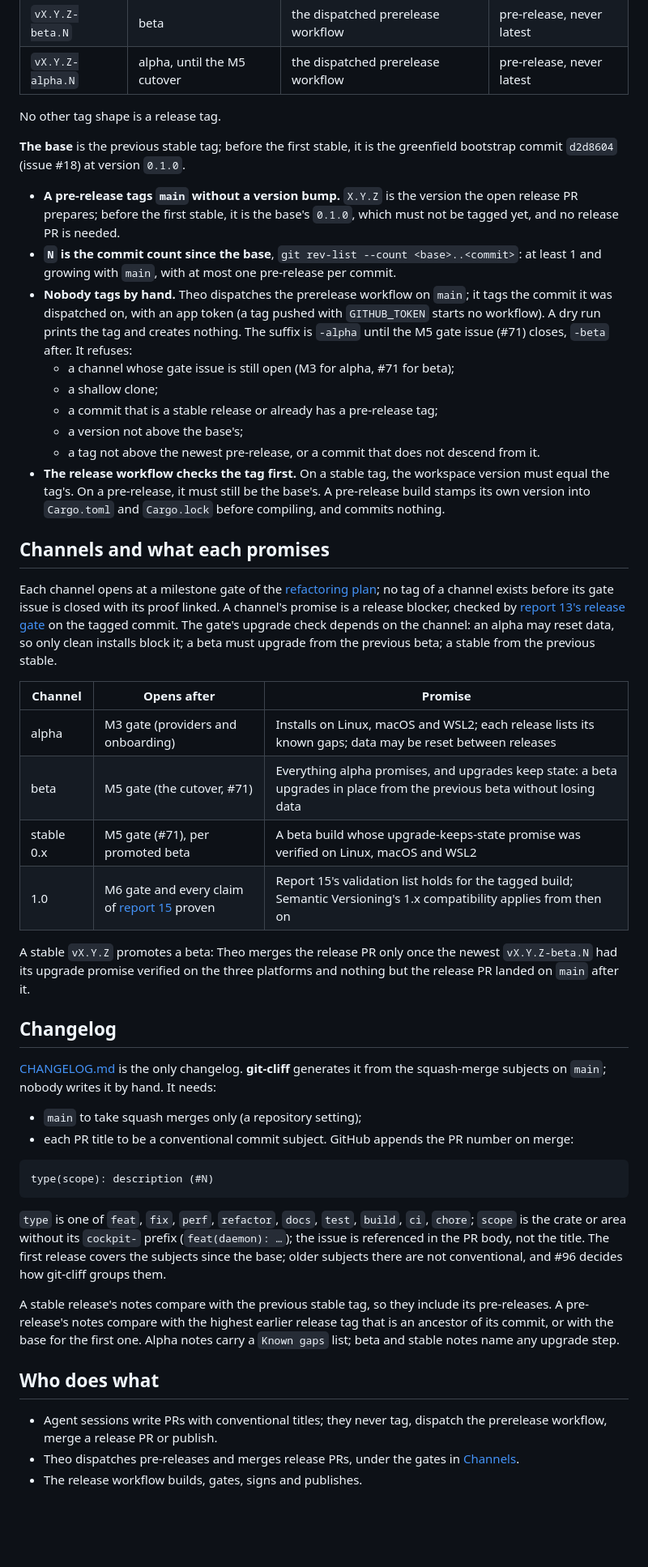
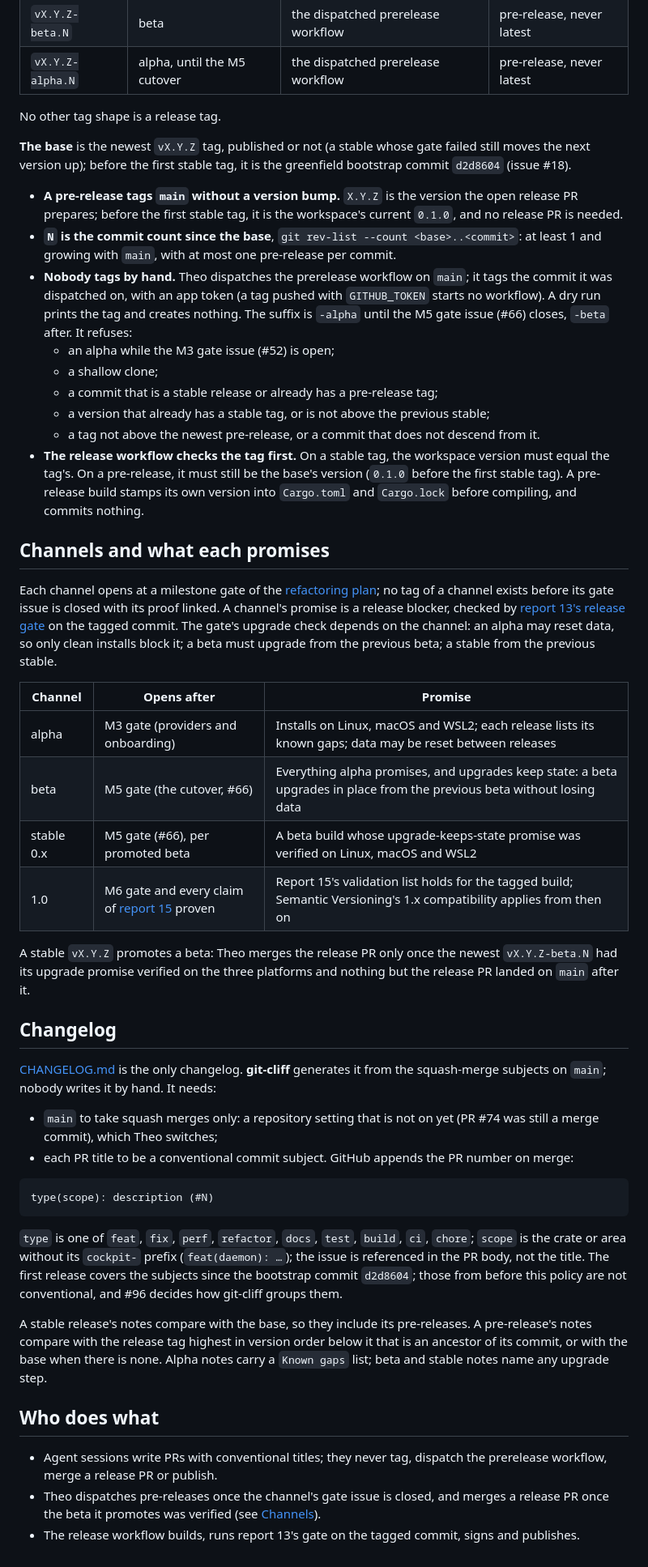
Before and after one commit to Androlax2/agent-cockpit, a Markdown page: docs/RELEASING.md, the part around one of its changes. Shown at 81% size. GitHub-like rendering; blank space fills up the shorter version.

Commit message:
docs(release): fix consistency after the simplification
First-cycle refusal no longer blocks 0.1.0, unpublished stable tags
still count as the base, M3/M5 gate issues named (#52, #66; #71 is the
FigCraft plugin), not-run checks block publishing again.

Co-Authored-By: Claude Opus 5.5 <noreply@anthropic.com>

````diff
--- a/docs/RELEASING.md
+++ b/docs/RELEASING.md
@@ -38,25 +38,27 @@ contract.
 
 No other tag shape is a release tag.
 
-**The base** is the previous stable tag; before the first stable, it is the greenfield
-bootstrap commit `d2d8604` (issue #18) at version `0.1.0`.
+**The base** is the newest `vX.Y.Z` tag, published or not (a stable whose gate failed still
+moves the next version up); before the first stable tag, it is the greenfield bootstrap
+commit `d2d8604` (issue #18).
 
 - **A pre-release tags `main` without a version bump.** `X.Y.Z` is the version the open
-  release PR prepares; before the first stable, it is the base's `0.1.0`, which must not be
-  tagged yet, and no release PR is needed.
+  release PR prepares; before the first stable tag, it is the workspace's current `0.1.0`,
+  and no release PR is needed.
 - **`N` is the commit count since the base**, `git rev-list --count <base>..<commit>`: at
   least 1 and growing with `main`, with at most one pre-release per commit.
 - **Nobody tags by hand.** Theo dispatches the prerelease workflow on `main`; it tags the
   commit it was dispatched on, with an app token (a tag pushed with `GITHUB_TOKEN` starts no
   workflow). A dry run prints the tag and creates nothing. The suffix is `-alpha` until the
-  M5 gate issue (#71) closes, `-beta` after. It refuses:
-  - a channel whose gate issue is still open (M3 for alpha, #71 for beta);
+  M5 gate issue (#66) closes, `-beta` after. It refuses:
+  - an alpha while the M3 gate issue (#52) is open;
   - a shallow clone;
   - a commit that is a stable release or already has a pre-release tag;
-  - a version not above the base's;
+  - a version that already has a stable tag, or is not above the previous stable;
   - a tag not above the newest pre-release, or a commit that does not descend from it.
 - **The release workflow checks the tag first.** On a stable tag, the workspace version must
-  equal the tag's. On a pre-release, it must still be the base's. A pre-release build stamps
+  equal the tag's. On a pre-release, it must still be the base's version (`0.1.0` before the
+first stable tag). A pre-release build stamps
   its own version into `Cargo.toml` and `Cargo.lock` before compiling, and commits nothing.
 
 ## Channels and what each promises
@@ -71,8 +73,8 @@ from the previous stable.
 | Channel | Opens after | Promise |
 | --- | --- | --- |
 | alpha | M3 gate (providers and onboarding) | Installs on Linux, macOS and WSL2; each release lists its known gaps; data may be reset between releases |
-| beta | M5 gate (the cutover, #71) | Everything alpha promises, and upgrades keep state: a beta upgrades in place from the previous beta without losing data |
-| stable 0.x | M5 gate (#71), per promoted beta | A beta build whose upgrade-keeps-state promise was verified on Linux, macOS and WSL2 |
+| beta | M5 gate (the cutover, #66) | Everything alpha promises, and upgrades keep state: a beta upgrades in place from the previous beta without losing data |
+| stable 0.x | M5 gate (#66), per promoted beta | A beta build whose upgrade-keeps-state promise was verified on Linux, macOS and WSL2 |
 | 1.0 | M6 gate and every claim of [report 15](design/greenfield/15-validation-open-questions.md) proven | Report 15's validation list holds for the tagged build; Semantic Versioning's 1.x compatibility applies from then on |
 
 A stable `vX.Y.Z` promotes a beta: Theo merges the release PR only once the newest
@@ -84,7 +86,8 @@ release PR landed on `main` after it.
 [CHANGELOG.md](../CHANGELOG.md) is the only changelog. **git-cliff** generates it from the
 squash-merge subjects on `main`; nobody writes it by hand. It needs:
 
-- `main` to take squash merges only (a repository setting);
+- `main` to take squash merges only: a repository setting that is not on yet (PR #74 was
+  still a merge commit), which Theo switches;
 - each PR title to be a conventional commit subject. GitHub appends the PR number on merge:
 
 ```text
@@ -94,17 +97,19 @@ type(scope): description (#N)
 `type` is one of `feat`, `fix`, `perf`, `refactor`, `docs`, `test`, `build`, `ci`, `chore`;
 `scope` is the crate or area without its `cockpit-` prefix (`feat(daemon): …`); the issue is
 referenced in the PR body, not the title. The first release covers the subjects since the
-base; older subjects there are not conventional, and #96 decides how git-cliff groups them.
+bootstrap commit `d2d8604`; those from before this policy are not conventional, and #96
+decides how git-cliff groups them.
 
-A stable release's notes compare with the previous stable tag, so they include its
-pre-releases. A pre-release's notes compare with the highest earlier release tag that is an
-ancestor of its commit, or with the base for the first one. Alpha notes carry a `Known gaps`
+A stable release's notes compare with the base, so they include its pre-releases. A
+pre-release's notes compare with the release tag highest in version order below it that is an
+ancestor of its commit, or with the base when there is none. Alpha notes carry a `Known gaps`
 list; beta and stable notes name any upgrade step.
 
 ## Who does what
 
 - Agent sessions write PRs with conventional titles; they never tag, dispatch the prerelease
   workflow, merge a release PR or publish.
-- Theo dispatches pre-releases and merges release PRs, under the gates in
-  [Channels](#channels-and-what-each-promises).
-- The release workflow builds, gates, signs and publishes.
+- Theo dispatches pre-releases once the channel's gate issue is closed, and merges a release
+  PR once the beta it promotes was verified (see [Channels](#channels-and-what-each-promises)).
+- The release workflow builds, runs report 13's gate on the tagged commit, signs and
+  publishes.
````
Also changed, not shown: other parts of docs/RELEASING.md (+2 -2 lines), docs/DECISIONS.md (+6 -4 lines).
